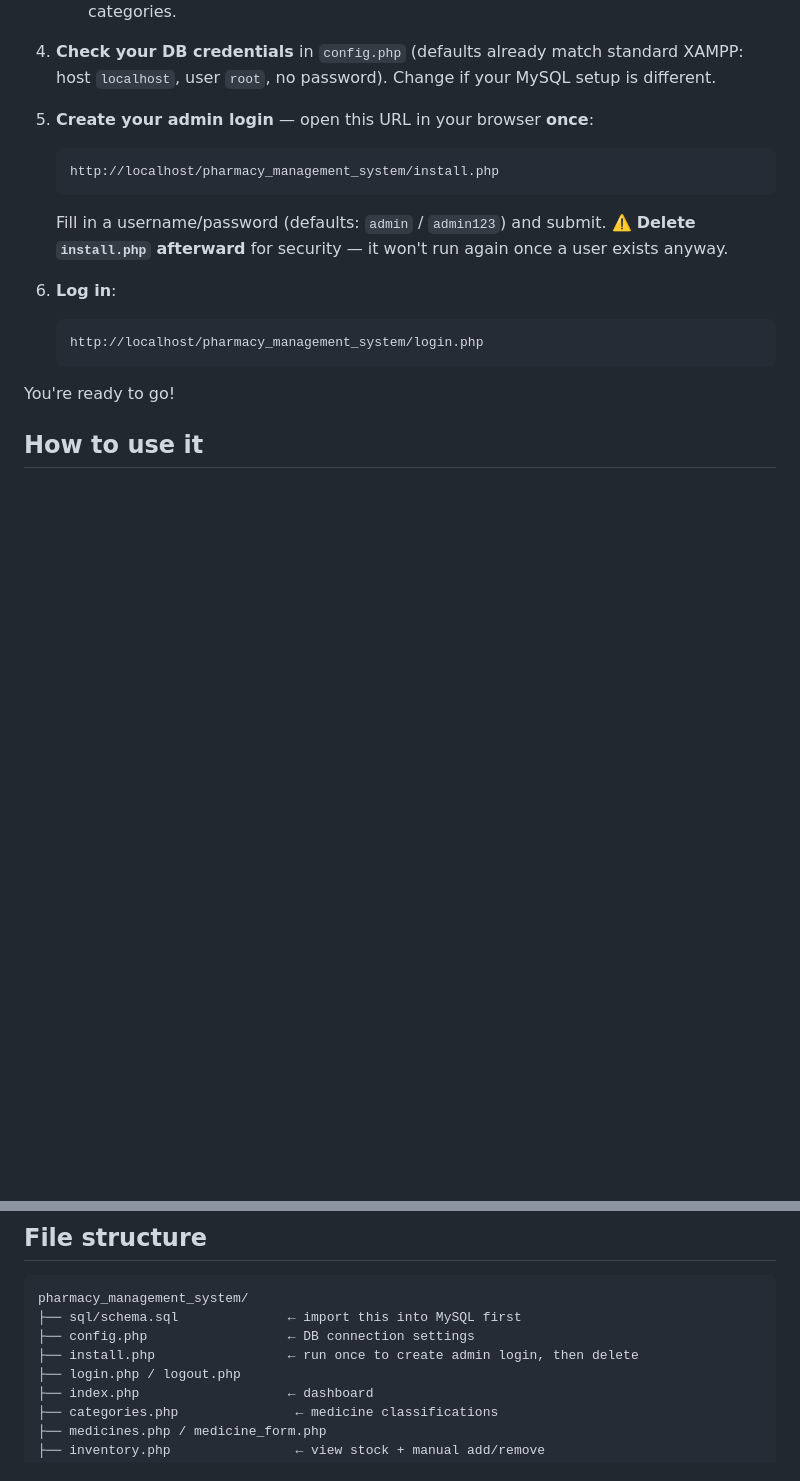
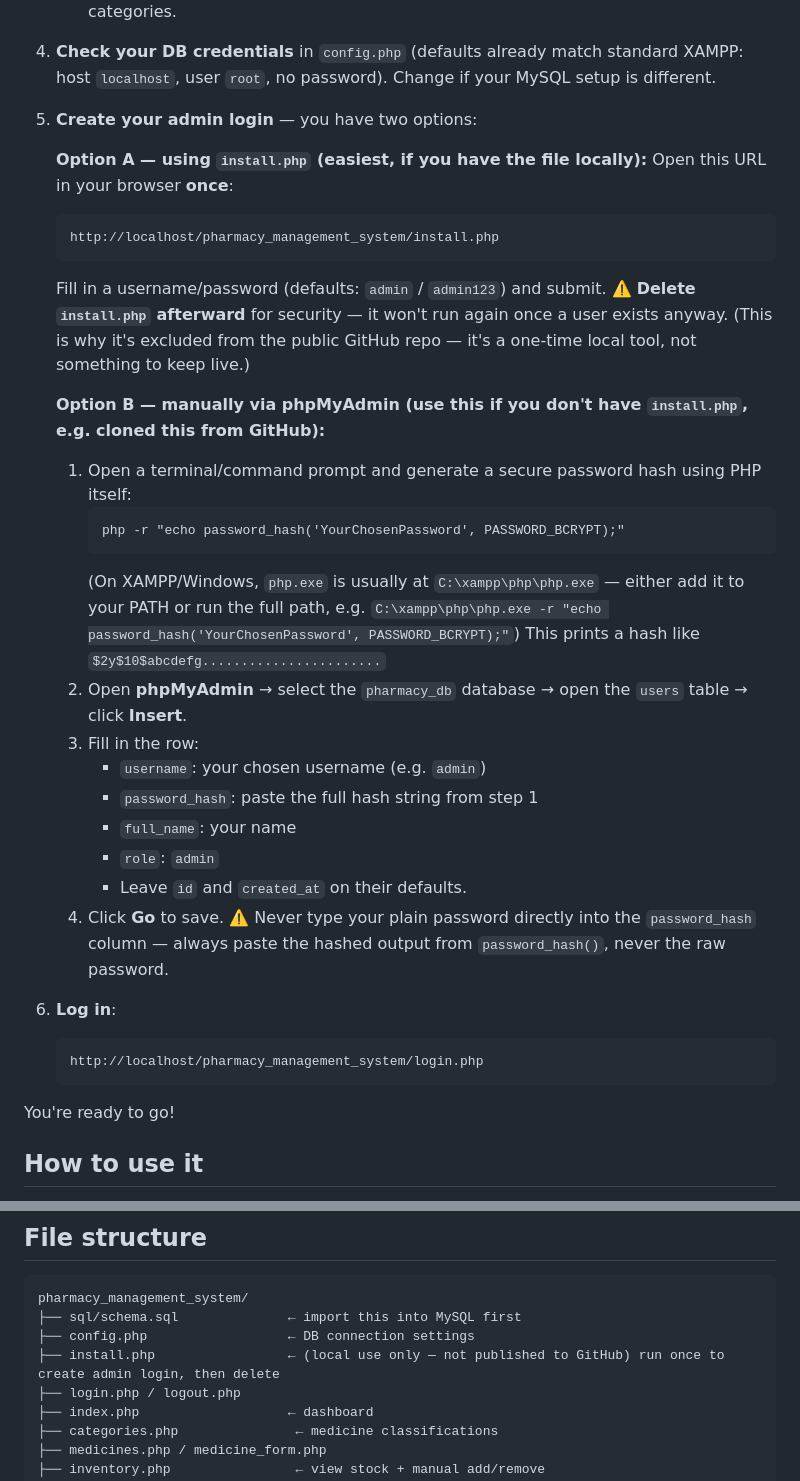
Before and after one commit to alp5a/pharmacy-management-system, a Markdown page: README.md, 2 parts joined by grey strips. GitHub-like rendering; blank space fills up the shorter version.

````diff
--- a/README.md
+++ b/README.md
@@ -39,12 +39,32 @@ A complete, ready-to-run **PHP + MySQL** pharmacy management system.
 
 4. **Check your DB credentials** in `config.php` (defaults already match standard XAMPP: host `localhost`, user `root`, no password). Change if your MySQL setup is different.
 
-5. **Create your admin login** — open this URL in your browser **once**:
+5. **Create your admin login** — you have two options:
+
+   **Option A — using `install.php` (easiest, if you have the file locally):**
+   Open this URL in your browser **once**:
    ```
    http://localhost/pharmacy_management_system/install.php
    ```
    Fill in a username/password (defaults: `admin` / `admin123`) and submit.
-   ⚠️ **Delete `install.php` afterward** for security — it won't run again once a user exists anyway.
+   ⚠️ **Delete `install.php` afterward** for security — it won't run again once a user exists anyway. (This is why it's excluded from the public GitHub repo — it's a one-time local tool, not something to keep live.)
+
+   **Option B — manually via phpMyAdmin (use this if you don't have `install.php`, e.g. cloned this from GitHub):**
+   1. Open a terminal/command prompt and generate a secure password hash using PHP itself:
+      ```
+      php -r "echo password_hash('YourChosenPassword', PASSWORD_BCRYPT);"
+      ```
+      (On XAMPP/Windows, `php.exe` is usually at `C:\xampp\php\php.exe` — either add it to your PATH or run the full path, e.g. `C:\xampp\php\php.exe -r "echo password_hash('YourChosenPassword', PASSWORD_BCRYPT);"`)
+      This prints a hash like `$2y$10$abcdefg.......................`
+   2. Open **phpMyAdmin** → select the `pharmacy_db` database → open the `users` table → click **Insert**.
+   3. Fill in the row:
+      - `username`: your chosen username (e.g. `admin`)
+      - `password_hash`: paste the full hash string from step 1
+      - `full_name`: your name
+      - `role`: `admin`
+      - Leave `id` and `created_at` on their defaults.
+   4. Click **Go** to save.
+   ⚠️ Never type your plain password directly into the `password_hash` column — always paste the hashed output from `password_hash()`, never the raw password.
 
 6. **Log in**:
    ```
@@ -81,7 +101,7 @@ You're ready to go!
 pharmacy_management_system/
 ├── sql/schema.sql              ← import this into MySQL first
 ├── config.php                  ← DB connection settings
-├── install.php                 ← run once to create admin login, then delete
+├── install.php                 ← (local use only — not published to GitHub) run once to create admin login, then delete
 ├── login.php / logout.php
 ├── index.php                   ← dashboard
 ├── categories.php               ← medicine classifications
````
